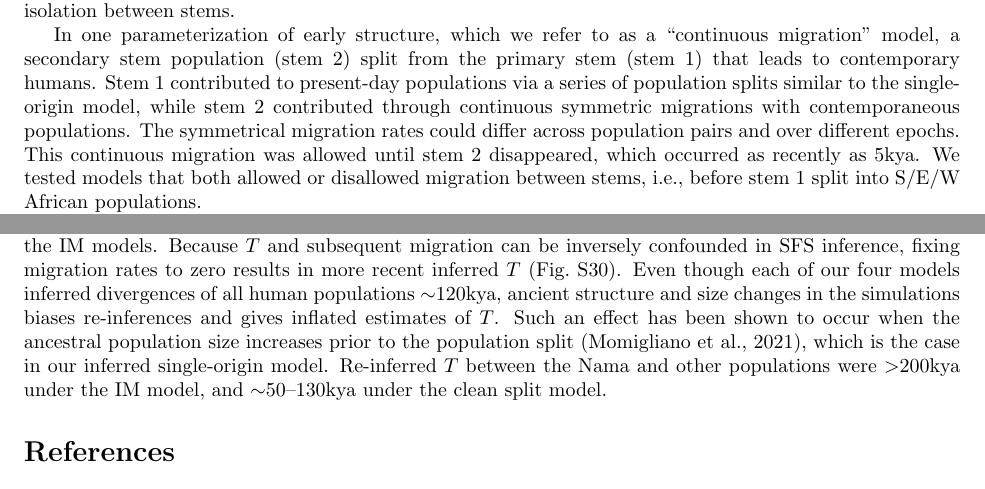
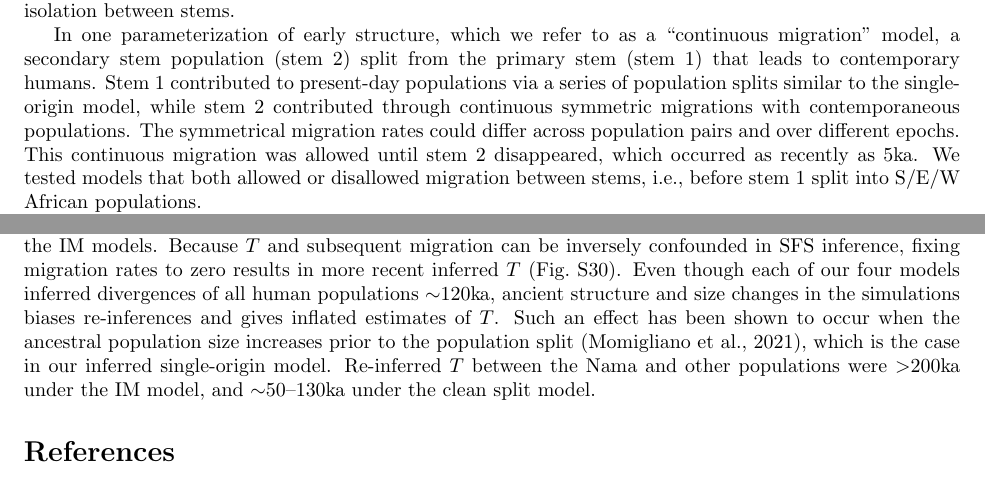
Before and after one commit to apragsdale/african-structure-paper, a LaTeX document (supplement.tex): two parts of pages 5 and 13 of 48, joined at a grey line, cut so that both start at the same text. Compiled offline with pdfLaTeX; a missing bibliography style is replaced by a similar one.

Commit message:
Changed to "ka"

```diff
--- a/supplement.tex
+++ b/supplement.tex
@@ -304,7 +304,7 @@ populations via a series of population splits similar to the single-origin
 model, while stem 2 contributed through continuous symmetric migrations with
 contemporaneous populations. The symmetrical migration rates could differ
 across population pairs and over different epochs. This continuous migration
-was allowed until stem 2 disappeared, which occurred as recently as 5kya. We
+was allowed until stem 2 disappeared, which occurred as recently as 5ka. We
 tested models that both allowed or disallowed migration between stems, i.e.,
 before stem 1 split into S/E/W African populations.
 
@@ -895,13 +895,13 @@ that are more recent than the IM models. Because $T$ and subsequent migration
 can be inversely confounded in SFS inference, fixing migration rates to zero
 results in more recent inferred $T$ (Fig.~\ref{fig:supp-IM-misspecification}).
 Even though each of our four models inferred divergences of all human
-populations $\sim$120kya, ancient structure and size changes in the simulations
+populations $\sim$120ka, ancient structure and size changes in the simulations
 biases re-inferences and gives inflated estimates of $T$.
 Such an effect has been shown to occur when the ancestral
 population size increases prior to the population split
 \citep{Momigliano2021-th}, which is the case in our inferred single-origin model.
-Re-inferred $T$ between the Nama and other populations were $>$200kya under the IM model,
-and $\sim$50--130kya under the clean split model.
+Re-inferred $T$ between the Nama and other populations were $>$200ka under the IM model,
+and $\sim$50--130ka under the clean split model.
 
 
 \addcontentsline{toc}{section}{References}
```
